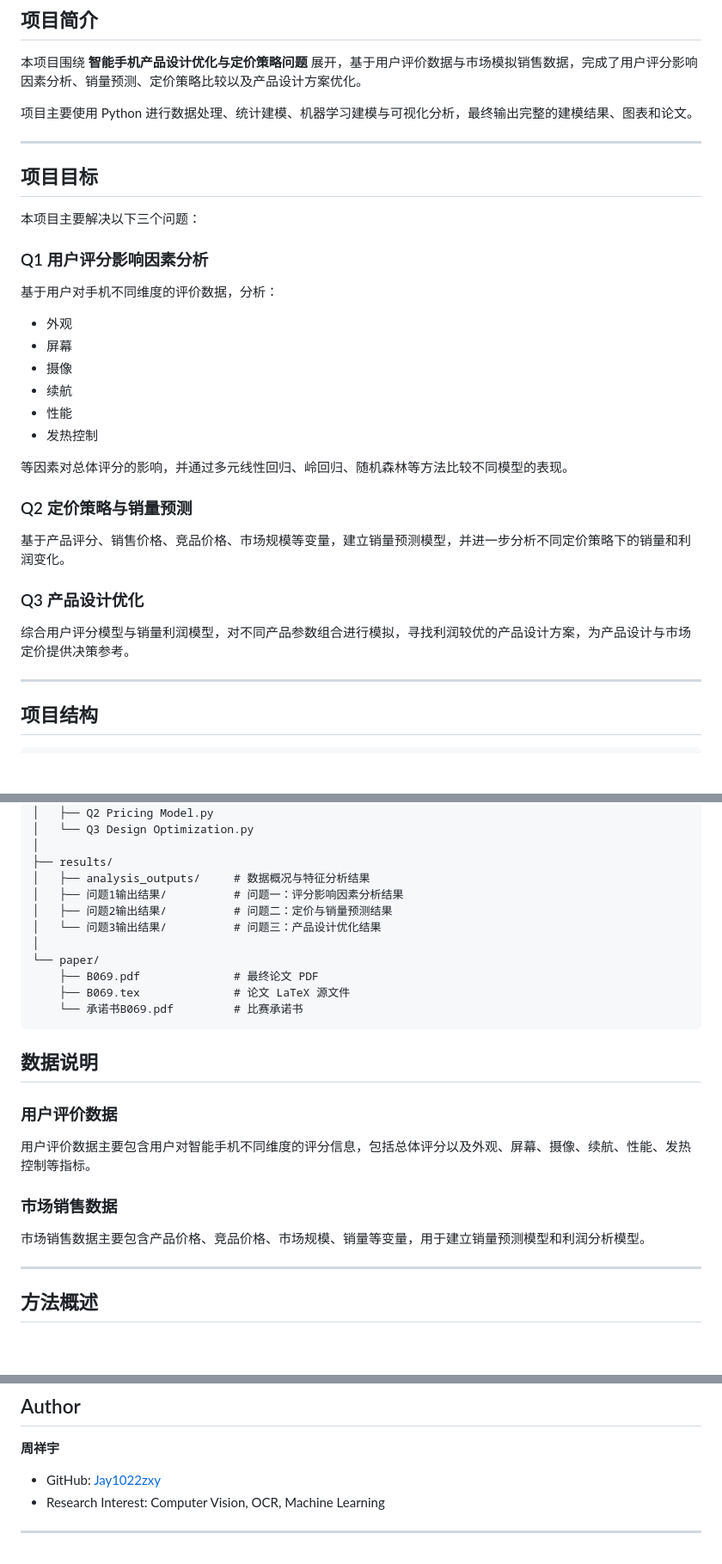
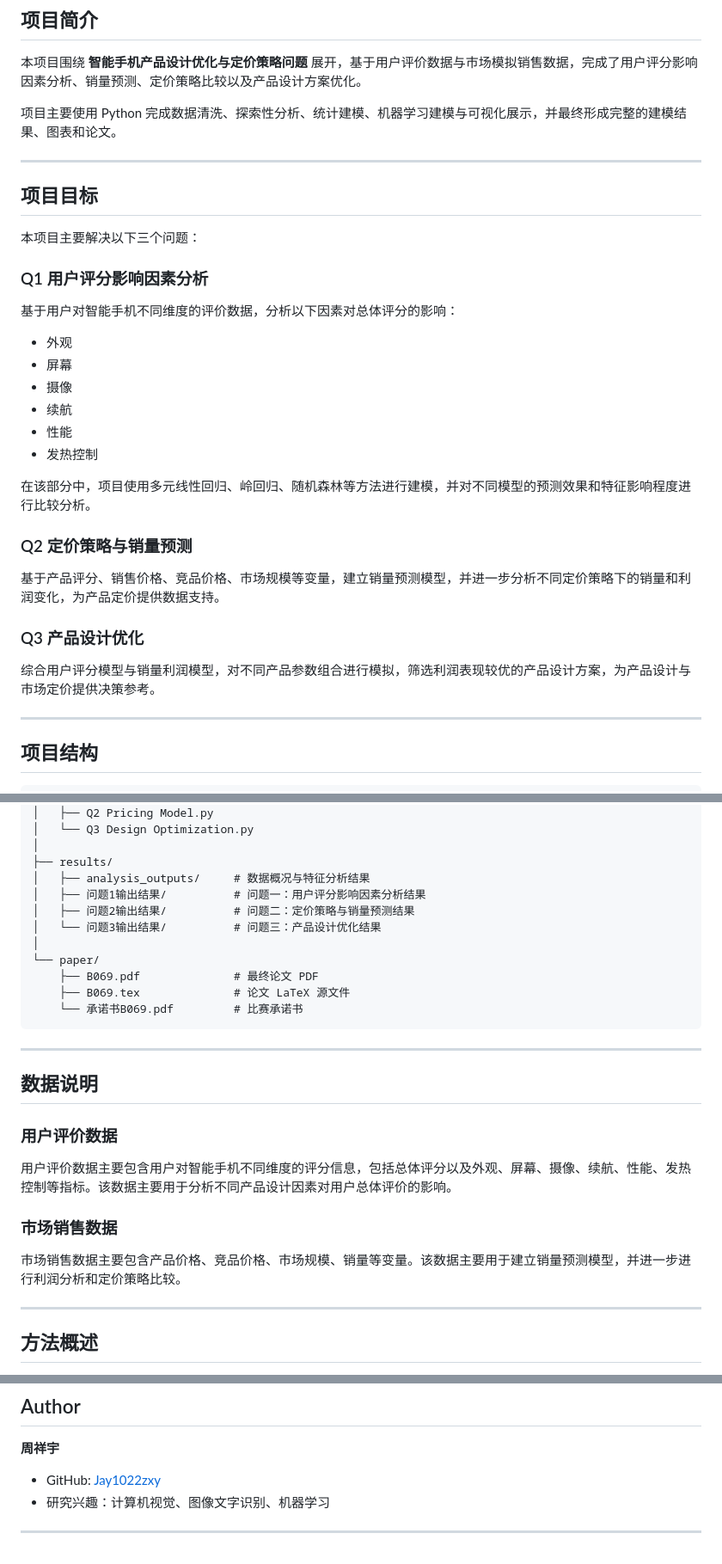
Before and after one commit to Jay1022zxy/smartphone-pricing-optimization, a Markdown page: README.md, 3 parts joined by grey strips. Shown at 86% size. Rendered like a GitHub page; blank space fills up the shorter version.

````diff
--- a/README.md
+++ b/README.md
@@ -11,7 +11,7 @@
 
 本项目围绕 **智能手机产品设计优化与定价策略问题** 展开，基于用户评价数据与市场模拟销售数据，完成了用户评分影响因素分析、销量预测、定价策略比较以及产品设计方案优化。
 
-项目主要使用 Python 进行数据处理、统计建模、机器学习建模与可视化分析，最终输出完整的建模结果、图表和论文。
+项目主要使用 Python 完成数据清洗、探索性分析、统计建模、机器学习建模与可视化展示，并最终形成完整的建模结果、图表和论文。
 
 ---
 
@@ -21,7 +21,7 @@
 
 ### Q1 用户评分影响因素分析
 
-基于用户对手机不同维度的评价数据，分析：
+基于用户对智能手机不同维度的评价数据，分析以下因素对总体评分的影响：
 
 - 外观
 - 屏幕
@@ -30,15 +30,15 @@
 - 性能
 - 发热控制
 
-等因素对总体评分的影响，并通过多元线性回归、岭回归、随机森林等方法比较不同模型的表现。
+在该部分中，项目使用多元线性回归、岭回归、随机森林等方法进行建模，并对不同模型的预测效果和特征影响程度进行比较分析。
 
 ### Q2 定价策略与销量预测
 
-基于产品评分、销售价格、竞品价格、市场规模等变量，建立销量预测模型，并进一步分析不同定价策略下的销量和利润变化。
+基于产品评分、销售价格、竞品价格、市场规模等变量，建立销量预测模型，并进一步分析不同定价策略下的销量和利润变化，为产品定价提供数据支持。
 
 ### Q3 产品设计优化
 
-综合用户评分模型与销量利润模型，对不同产品参数组合进行模拟，寻找利润较优的产品设计方案，为产品设计与市场定价提供决策参考。
+综合用户评分模型与销量利润模型，对不同产品参数组合进行模拟，筛选利润表现较优的产品设计方案，为产品设计与市场定价提供决策参考。
 
 ---
 
@@ -63,8 +63,8 @@ smartphone-pricing-optimization/
 │
 ├── results/
 │   ├── analysis_outputs/     # 数据概况与特征分析结果
-│   ├── 问题1输出结果/          # 问题一：评分影响因素分析结果
-│   ├── 问题2输出结果/          # 问题二：定价与销量预测结果
+│   ├── 问题1输出结果/          # 问题一：用户评分影响因素分析结果
+│   ├── 问题2输出结果/          # 问题二：定价策略与销量预测结果
 │   └── 问题3输出结果/          # 问题三：产品设计优化结果
 │
 └── paper/
@@ -73,15 +73,17 @@ smartphone-pricing-optimization/
     └── 承诺书B069.pdf         # 比赛承诺书
 ```
 
+---
+
 ## 数据说明
 
 ### 用户评价数据
 
-用户评价数据主要包含用户对智能手机不同维度的评分信息，包括总体评分以及外观、屏幕、摄像、续航、性能、发热控制等指标。
+用户评价数据主要包含用户对智能手机不同维度的评分信息，包括总体评分以及外观、屏幕、摄像、续航、性能、发热控制等指标。该数据主要用于分析不同产品设计因素对用户总体评价的影响。
 
 ### 市场销售数据
 
-市场销售数据主要包含产品价格、竞品价格、市场规模、销量等变量，用于建立销量预测模型和利润分析模型。
+市场销售数据主要包含产品价格、竞品价格、市场规模、销量等变量。该数据主要用于建立销量预测模型，并进一步进行利润分析和定价策略比较。
 
 ---
 
@@ -244,6 +243,6 @@ paper/承诺书B069.pdf     比赛承诺书
 **周祥宇**
 
 - GitHub: [Jay1022zxy](https://github.com/Jay1022zxy)
-- Research Interest: Computer Vision, OCR, Machine Learning
+- 研究兴趣：计算机视觉、图像文字识别、机器学习
 
 ---
````
Also changed, not shown: other parts of README.md (+12 -15 lines).
